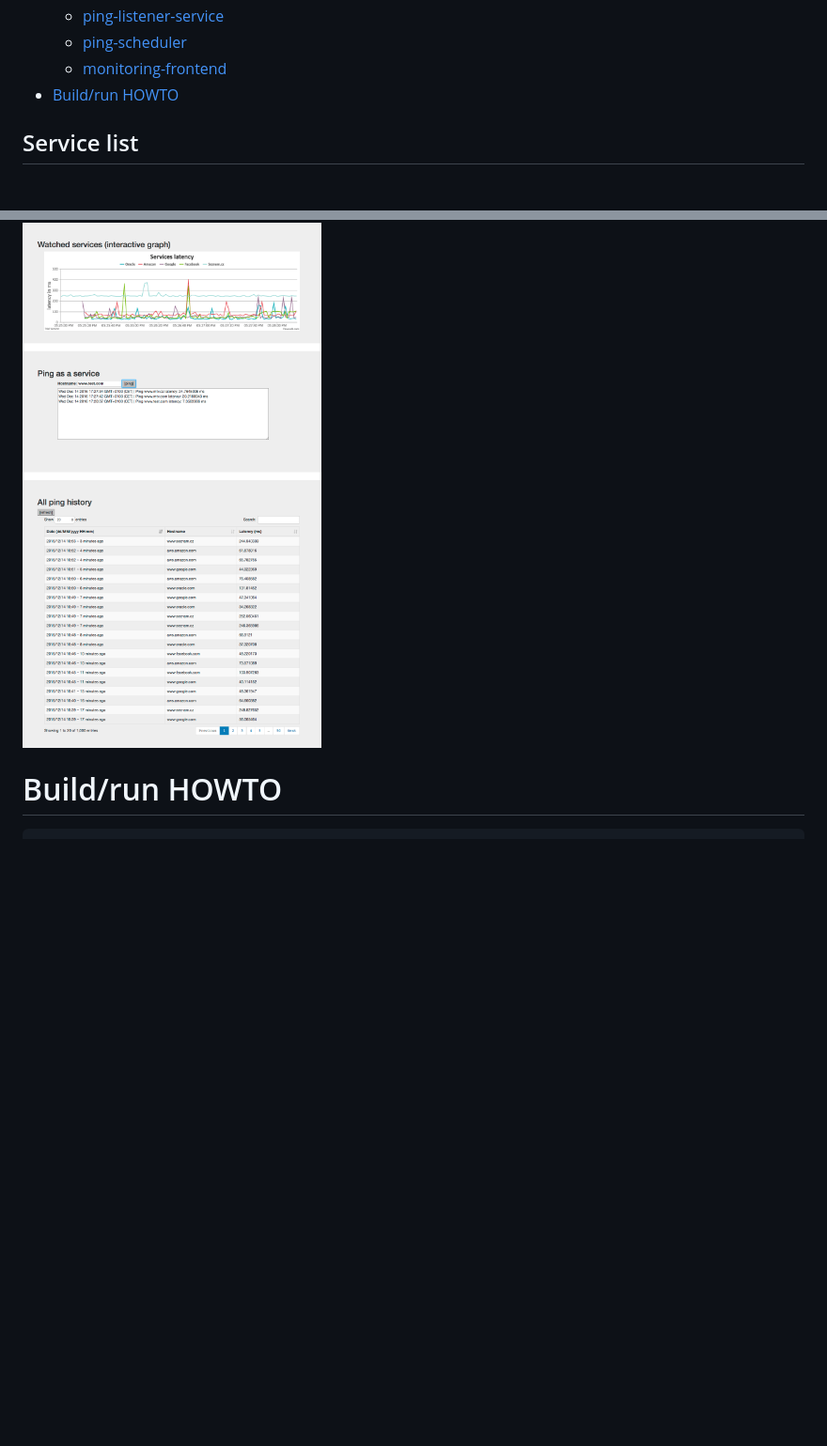
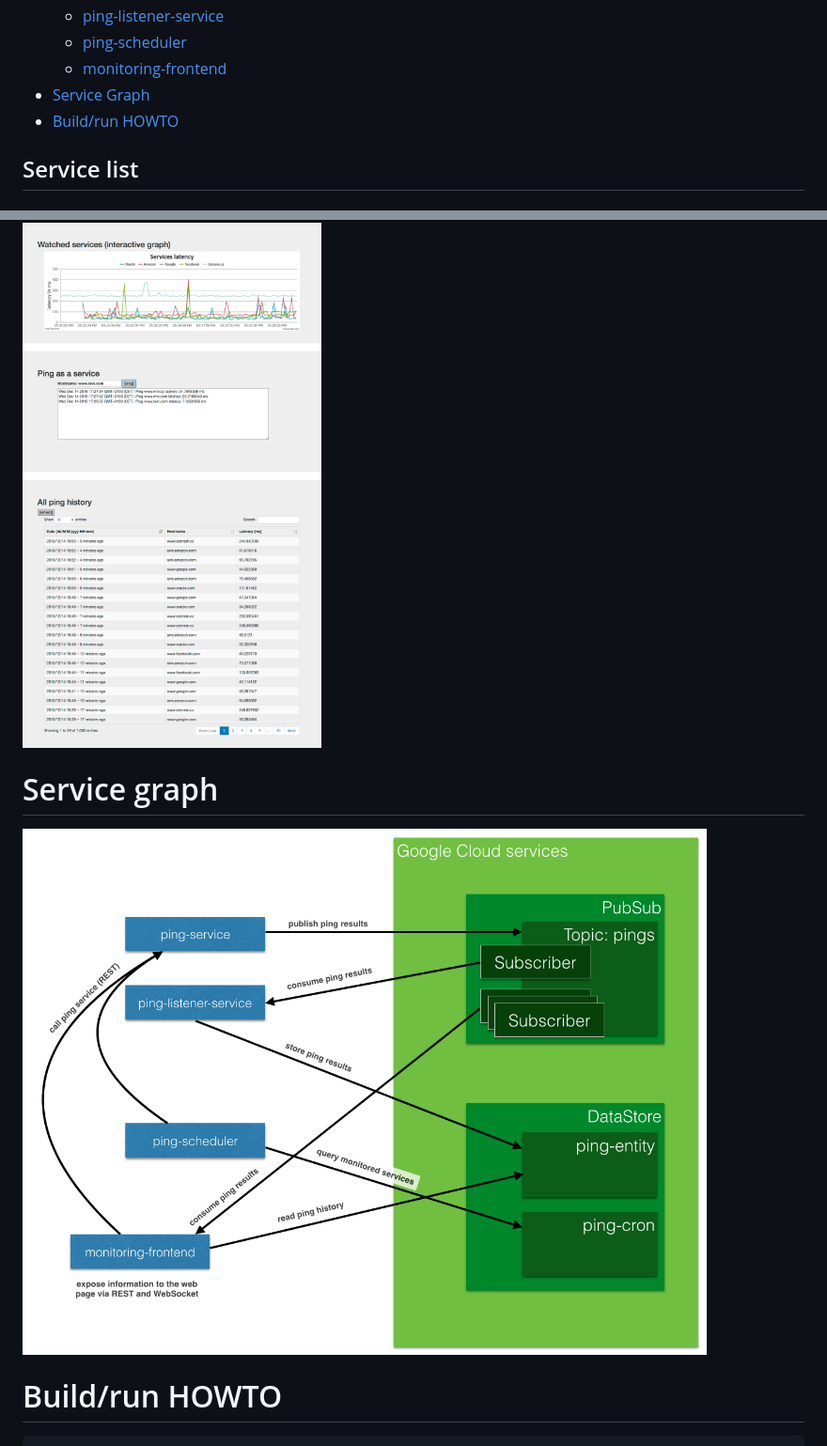
Before and after one commit to pavelbucek/hackathon-monitoring-service, a Markdown page: README.md, 2 parts joined by grey strips. Shown: that part at 94% size. GitHub-like rendering; pictures changed too: docs/images/services.png (added); blank space fills up the shorter version.

Commit message:
services scheme image

```diff
--- a/README.md
+++ b/README.md
@@ -13,6 +13,7 @@ Table of contents
     * [ping-listener-service](#ping-listener-service)
     * [ping-scheduler](#ping-scheduler)
     * [monitoring-frontend](#monitoring-frontend)
+  * [Service Graph](#service-graph)
   * [Build/run HOWTO](#build/run-howto)
 
 Service list
@@ -82,6 +83,12 @@ Screenshot of the title page:
 
 ![Index page screenshot](docs/images/index-screenshot.png)
 
+Service graph
+=============
+
+![Index page screenshot](docs/images/services.png)
+
+
 Build/run HOWTO
 ===============
 
```
